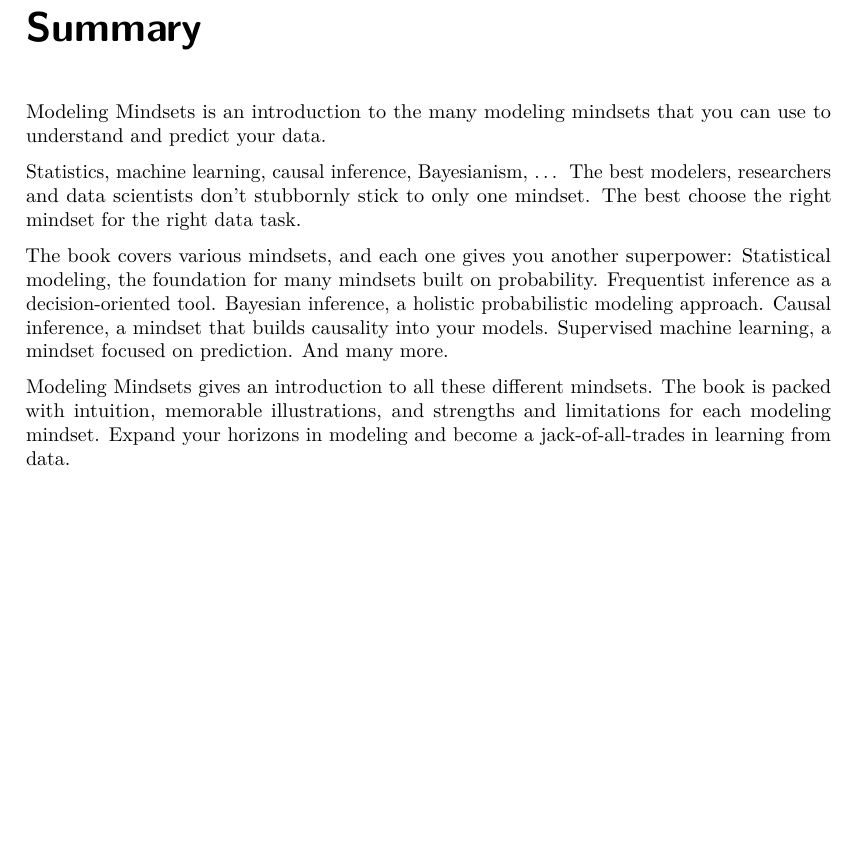
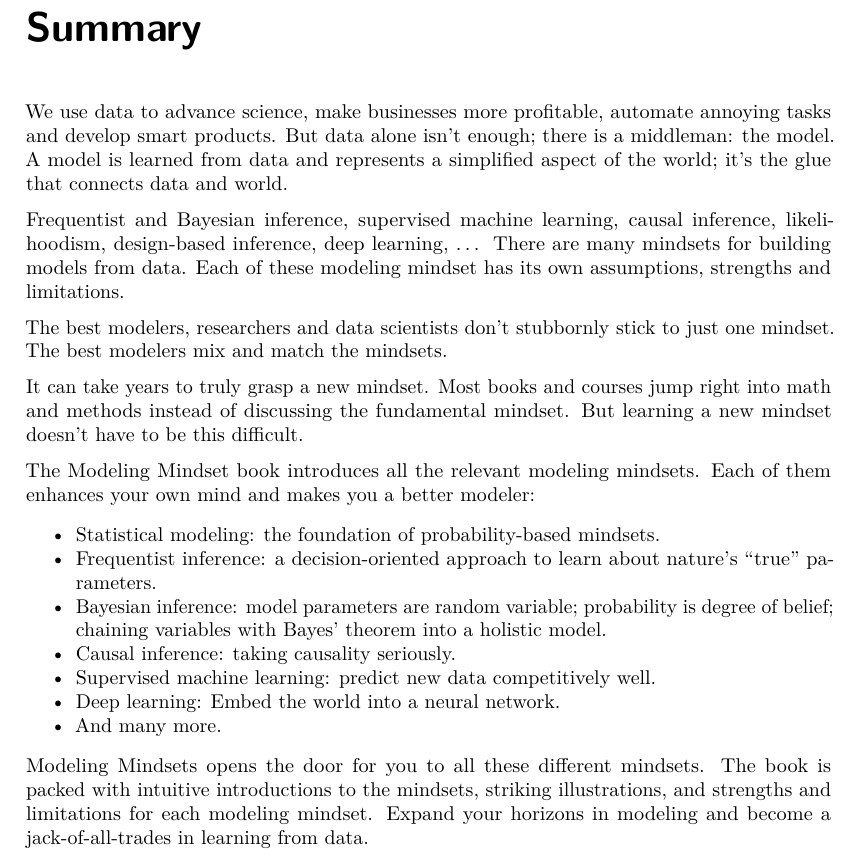
Before and after one commit to mbrukman/modeling-mindsets, a LaTeX thesis (modeling-mindsets.tex): part of page 7 of 55, cut so that both start at the same text, the shorter picture padded with empty space. Compiled offline with pdfLaTeX.

Commit message:
Update Book

```diff
--- a/modeling-mindsets.tex
+++ b/modeling-mindsets.tex
@@ -240,22 +240,44 @@
 \chapter*{Summary}\label{summary}}
 
 
-Modeling Mindsets is an introduction to the many modeling mindsets that you can use to understand and predict your data.
-
-Statistics, machine learning, causal inference, Bayesianism, \ldots{}
-The best modelers, researchers and data scientists don't stubbornly stick to only one mindset.
-The best choose the right mindset for the right data task.
-
-The book covers various mindsets, and each one gives you another superpower:
-Statistical modeling, the foundation for many mindsets built on probability.
-Frequentist inference as a decision-oriented tool.
-Bayesian inference, a holistic probabilistic modeling approach.
-Causal inference, a mindset that builds causality into your models.
-Supervised machine learning, a mindset focused on prediction.
-And many more.
-
-Modeling Mindsets gives an introduction to all these different mindsets.
-The book is packed with intuition, memorable illustrations, and strengths and limitations for each modeling mindset.
+We use data to advance science, make businesses more profitable, automate annoying tasks and develop smart products.
+But data alone isn't enough; there is a middleman: the model.
+A model is learned from data and represents a simplified aspect of the world; it's the glue that connects data and world.
+
+Frequentist and Bayesian inference, supervised machine learning, causal inference, likelihoodism, design-based inference, deep learning, \ldots{}
+There are many mindsets for building models from data.
+Each of these modeling mindset has its own assumptions, strengths and limitations.
+
+The best modelers, researchers and data scientists don't stubbornly stick to just one mindset.
+The best modelers mix and match the mindsets.
+
+It can take years to truly grasp a new mindset.
+Most books and courses jump right into math and methods instead of discussing the fundamental mindset.
+But learning a new mindset doesn't have to be this difficult.
+
+The Modeling Mindset book introduces all the relevant modeling mindsets.
+Each of them enhances your own mind and makes you a better modeler:
+
+\begin{itemize}
+\tightlist
+\item
+  Statistical modeling: the foundation of probability-based mindsets.
+\item
+  Frequentist inference: a decision-oriented approach to learn about nature's ``true'' parameters.
+\item
+  Bayesian inference: model parameters are random variable; probability is degree of belief; chaining variables with Bayes' theorem into a holistic model.
+\item
+  Causal inference: taking causality seriously.
+\item
+  Supervised machine learning: predict new data competitively well.
+\item
+  Deep learning: Embed the world into a neural network.
+\item
+  And many more.
+\end{itemize}
+
+Modeling Mindsets opens the door for you to all these different mindsets.
+The book is packed with intuitive introductions to the mindsets, striking illustrations, and strengths and limitations for each modeling mindset.
 Expand your horizons in modeling and become a jack-of-all-trades in learning from data.
 
 \hypertarget{what-this-book-is-about}{%
```
Also changed, not shown: modeling-mindsets.pdf, 3 other files.
